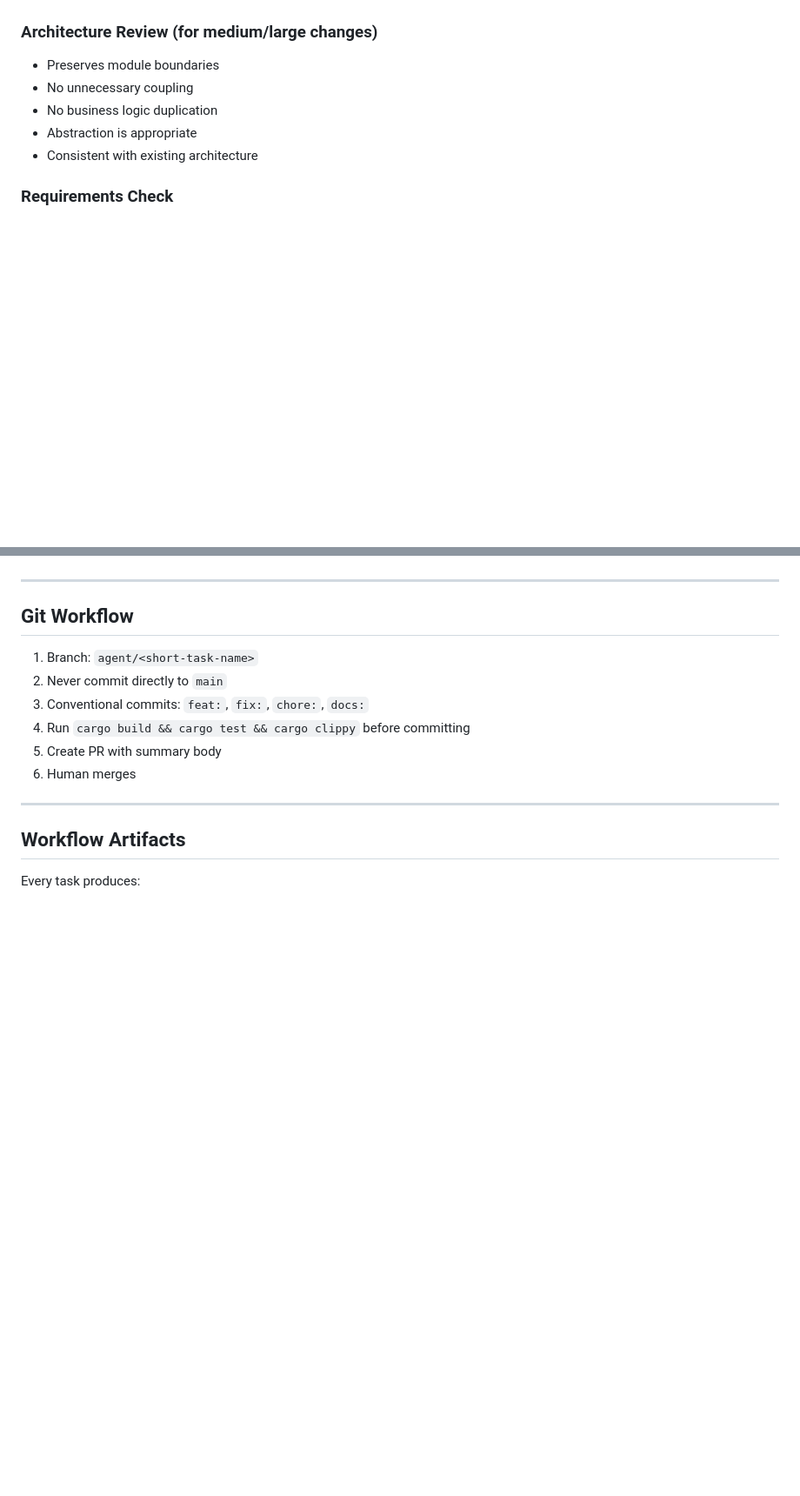
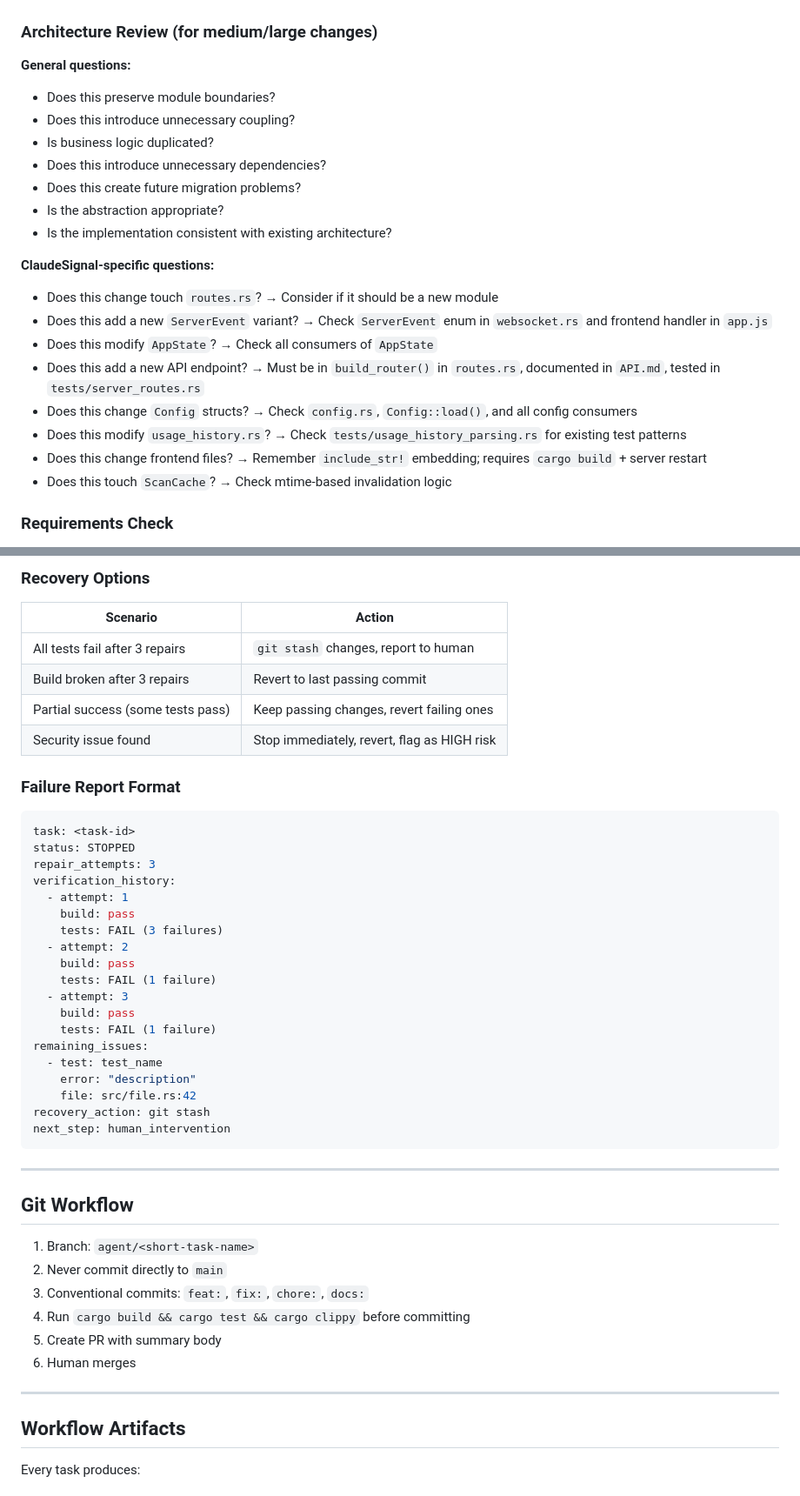
Before and after one commit to nyinyiz/ClaudeSignal, a Markdown page: AGENT-WORKFLOW.md, 2 parts joined by grey strips. Shown at 87% size. Drawn GitHub-style; blank space fills up the shorter version.

````diff
--- a/AGENT-WORKFLOW.md
+++ b/AGENT-WORKFLOW.md
@@ -182,11 +182,25 @@ After verification passes, run parallel reviews:
 - No outbound network calls
 
 ### Architecture Review (for medium/large changes)
-- Preserves module boundaries
-- No unnecessary coupling
-- No business logic duplication
-- Abstraction is appropriate
-- Consistent with existing architecture
+
+**General questions:**
+- Does this preserve module boundaries?
+- Does this introduce unnecessary coupling?
+- Is business logic duplicated?
+- Does this introduce unnecessary dependencies?
+- Does this create future migration problems?
+- Is the abstraction appropriate?
+- Is the implementation consistent with existing architecture?
+
+**ClaudeSignal-specific questions:**
+- Does this change touch `routes.rs`? → Consider if it should be a new module
+- Does this add a new `ServerEvent` variant? → Check `ServerEvent` enum in `websocket.rs` and frontend handler in `app.js`
+- Does this modify `AppState`? → Check all consumers of `AppState`
+- Does this add a new API endpoint? → Must be in `build_router()` in `routes.rs`, documented in `API.md`, tested in `tests/server_routes.rs`
+- Does this change `Config` structs? → Check `config.rs`, `Config::load()`, and all config consumers
+- Does this modify `usage_history.rs`? → Check `tests/usage_history_parsing.rs` for existing test patterns
+- Does this change frontend files? → Remember `include_str!` embedding; requires `cargo build` + server restart
+- Does this touch `ScanCache`? → Check mtime-based invalidation logic
 
 ### Requirements Check
 - Every acceptance criterion is met
@@ -218,3 +294,35 @@ Then ensure tests cover the affected areas.
+### Recovery Options
+
+| Scenario | Action |
+|----------|--------|
+| All tests fail after 3 repairs | `git stash` changes, report to human |
+| Build broken after 3 repairs | Revert to last passing commit |
+| Partial success (some tests pass) | Keep passing changes, revert failing ones |
+| Security issue found | Stop immediately, revert, flag as HIGH risk |
+
+### Failure Report Format
+
+```yaml
+task: <task-id>
+status: STOPPED
+repair_attempts: 3
+verification_history:
+  - attempt: 1
+    build: pass
+    tests: FAIL (3 failures)
+  - attempt: 2
+    build: pass
+    tests: FAIL (1 failure)
+  - attempt: 3
+    build: pass
+    tests: FAIL (1 failure)
+remaining_issues:
+  - test: test_name
+    error: "description"
+    file: src/file.rs:42
+recovery_action: git stash
+next_step: human_intervention
+```
 
 ---
 
````
Also changed, not shown: other parts of AGENT-WORKFLOW.md (+167 -1 lines).
